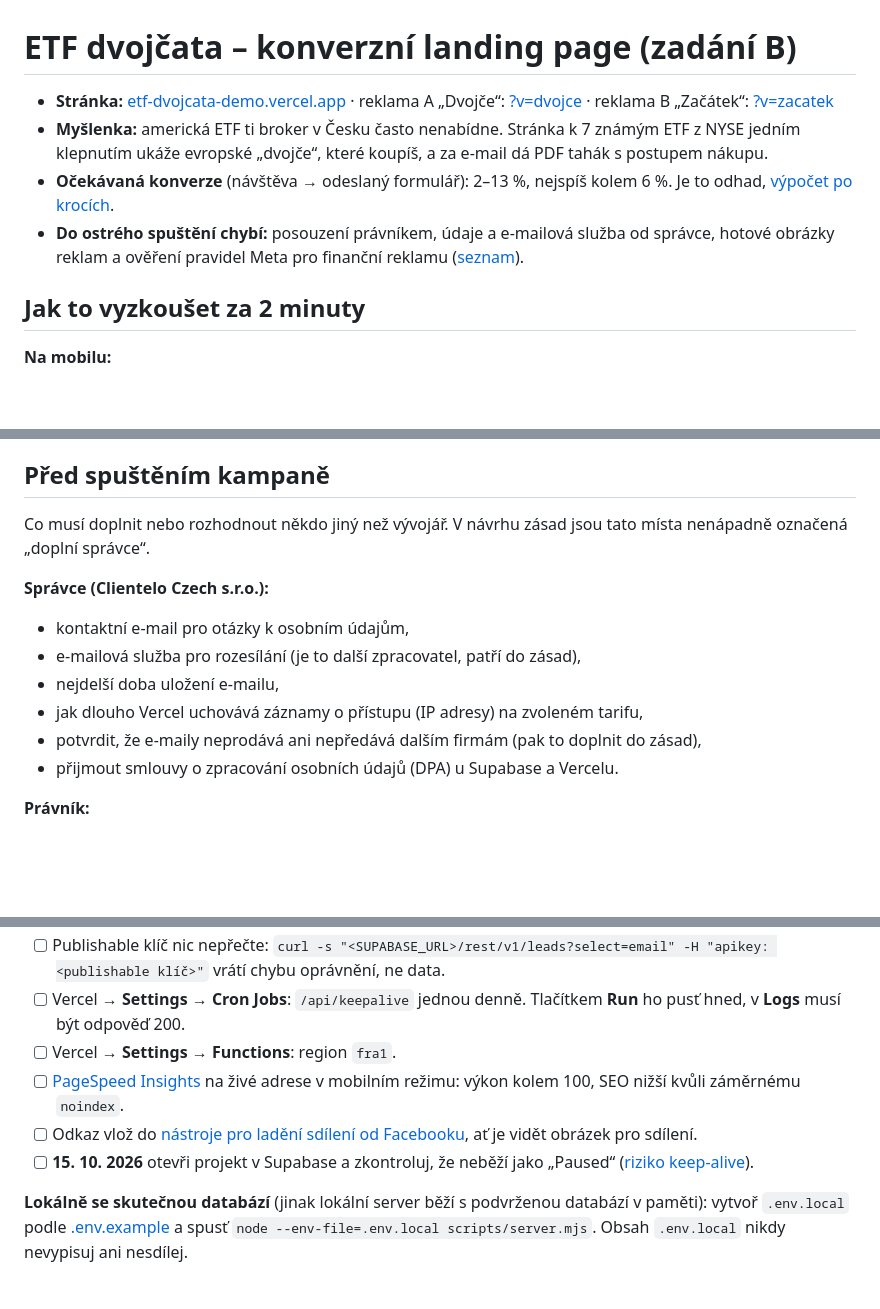
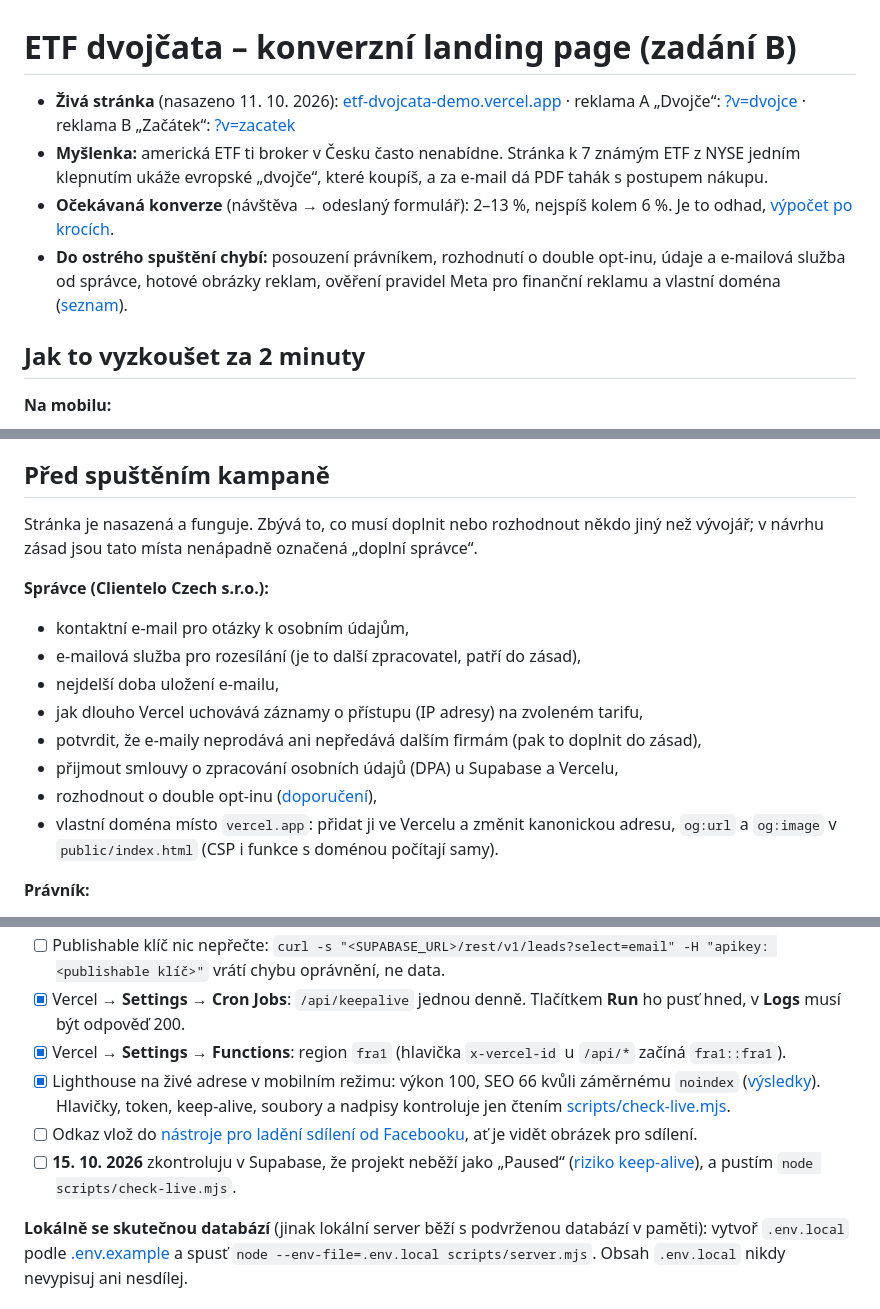
Before and after one commit to DanielKuchvalek/etf-landing, a Markdown page: README.md, 3 parts joined by grey strips. Rendered like a GitHub page; blank space fills up the shorter version.

```diff
--- a/README.md
+++ b/README.md
@@ -1,9 +1,9 @@
 # ETF dvojčata – konverzní landing page (zadání B)
 
-- **Stránka:** [etf-dvojcata-demo.vercel.app](https://etf-dvojcata-demo.vercel.app/) · reklama A „Dvojče“: [?v=dvojce](https://etf-dvojcata-demo.vercel.app/?v=dvojce) · reklama B „Začátek“: [?v=zacatek](https://etf-dvojcata-demo.vercel.app/?v=zacatek)
+- **Živá stránka** (nasazeno 11. 10. 2026): [etf-dvojcata-demo.vercel.app](https://etf-dvojcata-demo.vercel.app/) · reklama A „Dvojče“: [?v=dvojce](https://etf-dvojcata-demo.vercel.app/?v=dvojce) · reklama B „Začátek“: [?v=zacatek](https://etf-dvojcata-demo.vercel.app/?v=zacatek)
 - **Myšlenka:** americká ETF ti broker v Česku často nenabídne. Stránka k 7 známým ETF z NYSE jedním klepnutím ukáže evropské „dvojče“, které koupíš, a za e-mail dá PDF tahák s postupem nákupu.
 - **Očekávaná konverze** (návštěva → odeslaný formulář): 2–13 %, nejspíš kolem 6 %. Je to odhad, [výpočet po krocích](#očekávaná-konverze).
-- **Do ostrého spuštění chybí:** posouzení právníkem, údaje a e-mailová služba od správce, hotové obrázky reklam a ověření pravidel Meta pro finanční reklamu ([seznam](#před-spuštěním-kampaně)).
+- **Do ostrého spuštění chybí:** posouzení právníkem, rozhodnutí o double opt-inu, údaje a e-mailová služba od správce, hotové obrázky reklam, ověření pravidel Meta pro finanční reklamu a vlastní doména ([seznam](#před-spuštěním-kampaně)).
 
 ## Jak to vyzkoušet za 2 minuty
 
@@ -395,7 +395,7 @@ Skripty a návod jsou ve [scripts/](scripts/README.md). Všechny vracejí nenulo
 
 ## Před spuštěním kampaně
 
-Co musí doplnit nebo rozhodnout někdo jiný než vývojář. V návrhu zásad jsou tato místa nenápadně označená „doplní správce“.
+Stránka je nasazená a funguje. Zbývá to, co musí doplnit nebo rozhodnout někdo jiný než vývojář; v návrhu zásad jsou tato místa nenápadně označená „doplní správce“.
 
 **Správce (Clientelo Czech s.r.o.):**
 
@@ -404,7 +404,9 @@ Co musí doplnit nebo rozhodnout někdo jiný než vývojář. V návrhu zásad
 - nejdelší doba uložení e-mailu,
 - jak dlouho Vercel uchovává záznamy o přístupu (IP adresy) na zvoleném tarifu,
 - potvrdit, že e-maily neprodává ani nepředává dalším firmám (pak to doplnit do zásad),
-- přijmout smlouvy o zpracování osobních údajů (DPA) u Supabase a Vercelu.
+- přijmout smlouvy o zpracování osobních údajů (DPA) u Supabase a Vercelu,
+- rozhodnout o double opt-inu ([doporučení](#bezpečnost-a-ochrana-proti-spamu)),
+- vlastní doména místo `vercel.app`: přidat ji ve Vercelu a změnit kanonickou adresu, `og:url` a `og:image` v `public/index.html` (CSP i funkce s doménou počítají samy).
 
 **Právník:**
 
@@ -465,8 +467,8 @@ Checklist krok po kroku. Klíče patří jen do Vercelu (a lokálně do `.env.lo
 - [ ] Publishable klíč nic nepřečte: `curl -s "<SUPABASE_URL>/rest/v1/leads?select=email" -H "apikey: <publishable klíč>"` vrátí chybu oprávnění, ne data.
-- [ ] Vercel → **Settings → Cron Jobs**: `/api/keepalive` jednou denně. Tlačítkem **Run** ho pusť hned, v **Logs** musí být odpověď 200.
-- [ ] Vercel → **Settings → Functions**: region `fra1`.
-- [ ] [PageSpeed Insights](https://pagespeed.web.dev/) na živé adrese v mobilním režimu: výkon kolem 100, SEO nižší kvůli záměrnému `noindex`.
+- [x] Vercel → **Settings → Cron Jobs**: `/api/keepalive` jednou denně. Tlačítkem **Run** ho pusť hned, v **Logs** musí být odpověď 200.
+- [x] Vercel → **Settings → Functions**: region `fra1` (hlavička `x-vercel-id` u `/api/*` začíná `fra1::fra1`).
+- [x] Lighthouse na živé adrese v mobilním režimu: výkon 100, SEO 66 kvůli záměrnému `noindex` ([výsledky](#technická-rozhodnutí)). Hlavičky, token, keep-alive, soubory a nadpisy kontroluje jen čtením [scripts/check-live.mjs](scripts/check-live.mjs).
 - [ ] Odkaz vlož do [nástroje pro ladění sdílení od Facebooku](https://developers.facebook.com/tools/debug/), ať je vidět obrázek pro sdílení.
-- [ ] **15. 10. 2026** otevři projekt v Supabase a zkontroluj, že neběží jako „Paused“ ([riziko keep-alive](#před-spuštěním-kampaně)).
+- [ ] **15. 10. 2026** zkontroluju v Supabase, že projekt neběží jako „Paused“ ([riziko keep-alive](#před-spuštěním-kampaně)), a pustím `node scripts/check-live.mjs`.
 
 **Lokálně se skutečnou databází** (jinak lokální server běží s podvrženou databází v paměti): vytvoř `.env.local` podle [.env.example](.env.example) a spusť `node --env-file=.env.local scripts/server.mjs`. Obsah `.env.local` nikdy nevypisuj ani nesdílej.
```
Also changed, not shown: other parts of README.md (+22 -22 lines).
